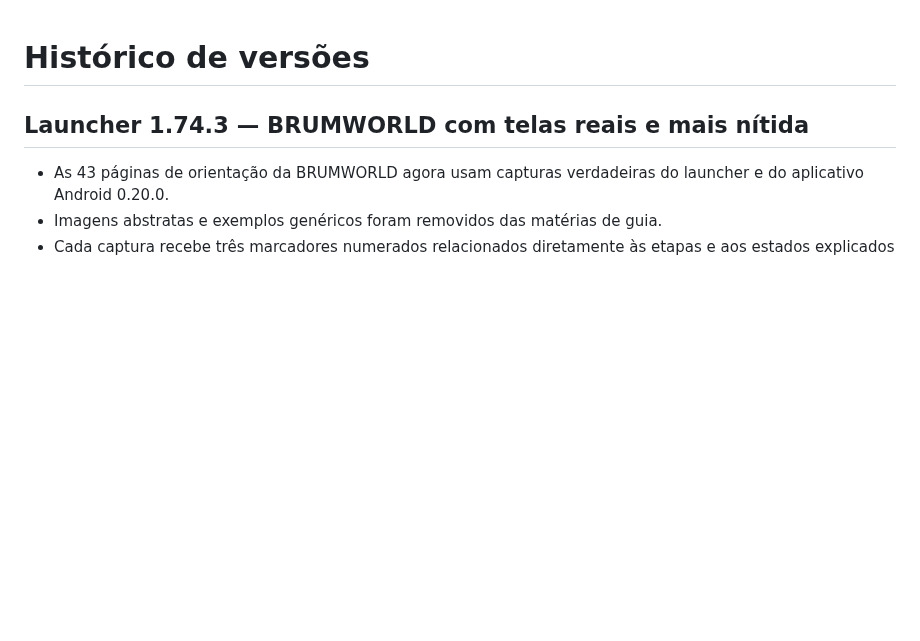
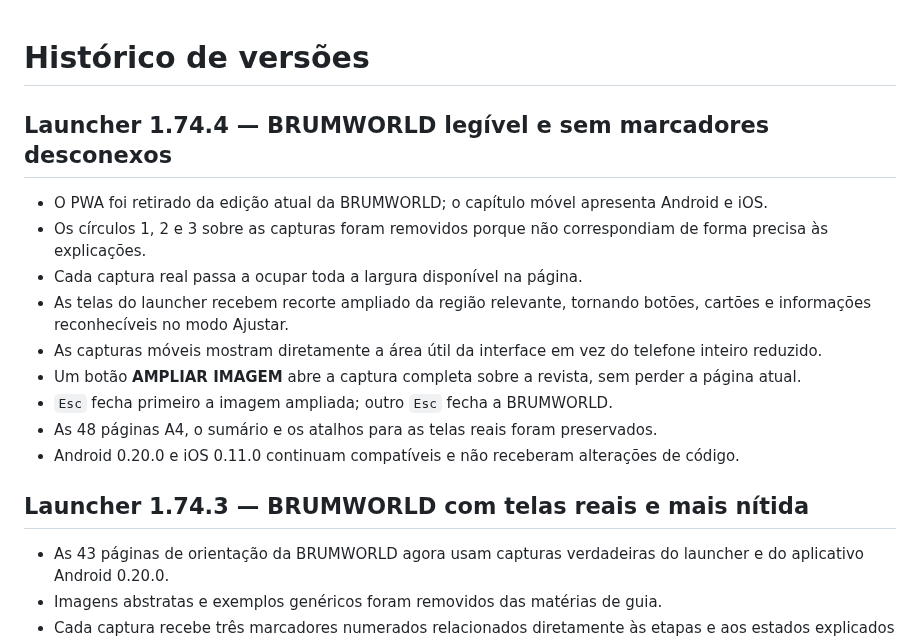
Before and after one commit to GBrum0o0/BRUMCLASSICS, a Markdown page: CHANGELOG.md, the part around the change. Drawn GitHub-style; blank space fills up the shorter version.

```diff
--- a/CHANGELOG.md
+++ b/CHANGELOG.md
@@ -1,4 +1,16 @@
 # Histórico de versões
+
+## Launcher 1.74.4 — BRUMWORLD legível e sem marcadores desconexos
+
+- O PWA foi retirado da edição atual da BRUMWORLD; o capítulo móvel apresenta Android e iOS.
+- Os círculos 1, 2 e 3 sobre as capturas foram removidos porque não correspondiam de forma precisa às explicações.
+- Cada captura real passa a ocupar toda a largura disponível na página.
+- As telas do launcher recebem recorte ampliado da região relevante, tornando botões, cartões e informações reconhecíveis no modo Ajustar.
+- As capturas móveis mostram diretamente a área útil da interface em vez do telefone inteiro reduzido.
+- Um botão **AMPLIAR IMAGEM** abre a captura completa sobre a revista, sem perder a página atual.
+- `Esc` fecha primeiro a imagem ampliada; outro `Esc` fecha a BRUMWORLD.
+- As 48 páginas A4, o sumário e os atalhos para as telas reais foram preservados.
+- Android 0.20.0 e iOS 0.11.0 continuam compatíveis e não receberam alterações de código.
 
 ## Launcher 1.74.3 — BRUMWORLD com telas reais e mais nítida
 
```
Also changed, not shown: README.md (+6 -5 lines), releases/v1.74.4/RELEASE-NOTES.md (added, +19 -0 lines), releases/v1.74.4/VALIDACAO.md (added, +22 -0 lines), docs/images/brumworld-banca.png, 1 other file.
